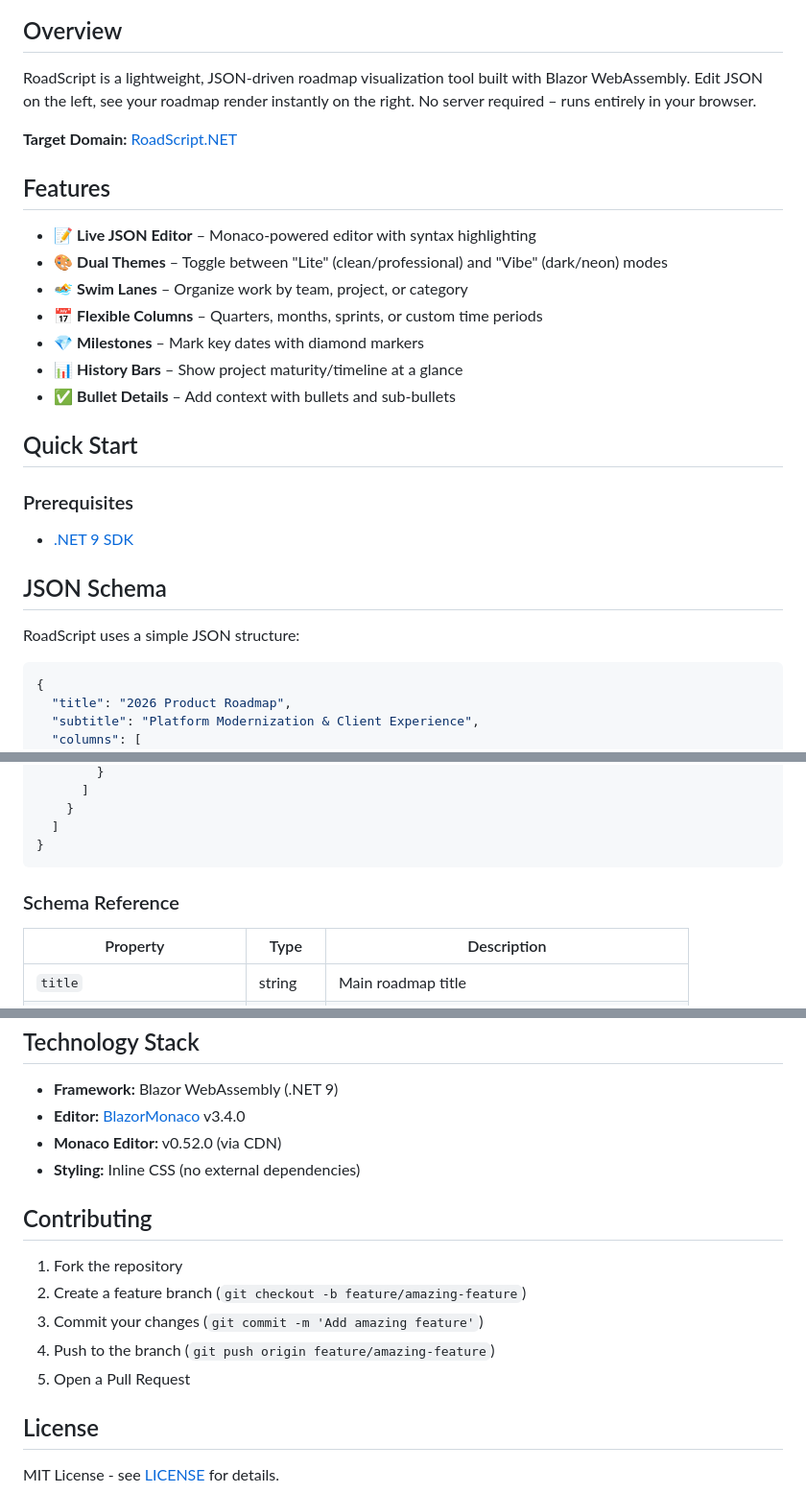
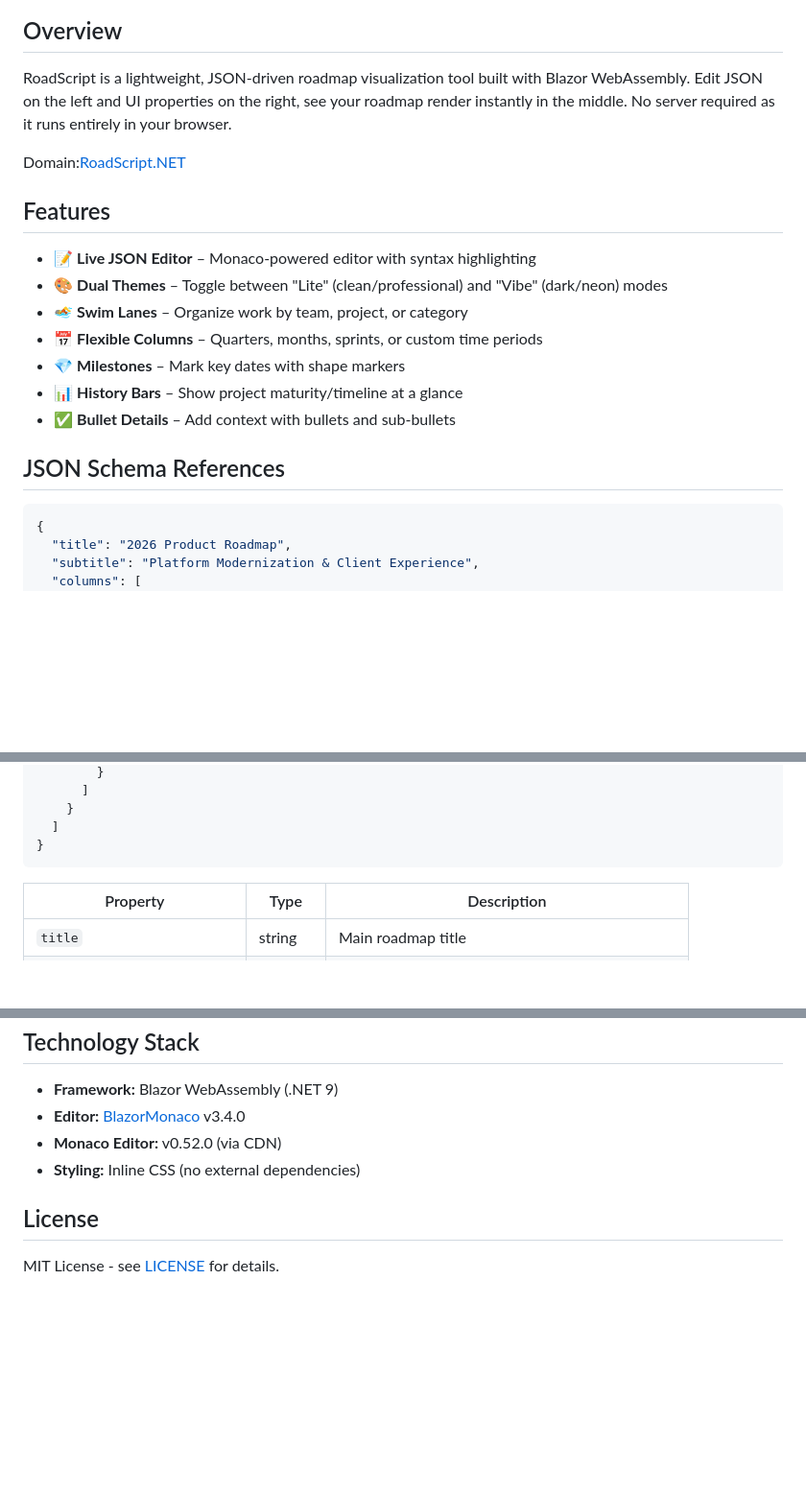
Before and after one commit to MgGriebZ/RoadScript, a Markdown page: readme.MD, 3 parts joined by grey strips. Shown at 96% size. Drawn GitHub-style; blank space fills up the shorter version.

````diff
--- a/readme.MD
+++ b/readme.MD
@@ -6,9 +2,9 @@
 
 ## Overview
 
-RoadScript is a lightweight, JSON-driven roadmap visualization tool built with Blazor WebAssembly. Edit JSON on the left, see your roadmap render instantly on the right. No server required – runs entirely in your browser.
+RoadScript is a lightweight, JSON-driven roadmap visualization tool built with Blazor WebAssembly. Edit JSON on the left and UI properties on the right, see your roadmap render instantly in the middle. No server required as it runs entirely in your browser.
 
-**Target Domain:** [RoadScript.NET](https://roadscript.net)
+Domain:[RoadScript.NET](https://roadscript.net)
 
 ## Features
 
@@ -16,19 +12,11 @@ RoadScript is a lightweight, JSON-driven roadmap visualization tool built with B
 - 🎨 **Dual Themes** – Toggle between "Lite" (clean/professional) and "Vibe" (dark/neon) modes
 - 🏊 **Swim Lanes** – Organize work by team, project, or category
 - 📅 **Flexible Columns** – Quarters, months, sprints, or custom time periods
-- 💎 **Milestones** – Mark key dates with diamond markers
+- 💎 **Milestones** – Mark key dates with shape markers
 - 📊 **History Bars** – Show project maturity/timeline at a glance
 - ✅ **Bullet Details** – Add context with bullets and sub-bullets
 
-## Quick Start
-
-### Prerequisites
-
-- [.NET 9 SDK](https://dotnet.microsoft.com/download/dotnet/9.0)
-
-## JSON Schema
-
-RoadScript uses a simple JSON structure:
+## JSON Schema References
 
 ```json
 {
@@ -64,8 +52,6 @@ RoadScript uses a simple JSON structure:
   ]
 }
 ```
-
-### Schema Reference
 
 | Property | Type | Description |
 |----------|------|-------------|
@@ -132,14 +118,6 @@ RoadScript/
 - **Monaco Editor:** v0.52.0 (via CDN)
 - **Styling:** Inline CSS (no external dependencies)
 
-## Contributing
-
-1. Fork the repository
-2. Create a feature branch (`git checkout -b feature/amazing-feature`)
-3. Commit your changes (`git commit -m 'Add amazing feature'`)
-4. Push to the branch (`git push origin feature/amazing-feature`)
-5. Open a Pull Request
-
 ## License
 
 MIT License - see [LICENSE](LICENSE) for details.
````
Also changed, not shown: other parts of readme.MD (+0 -4 lines).
